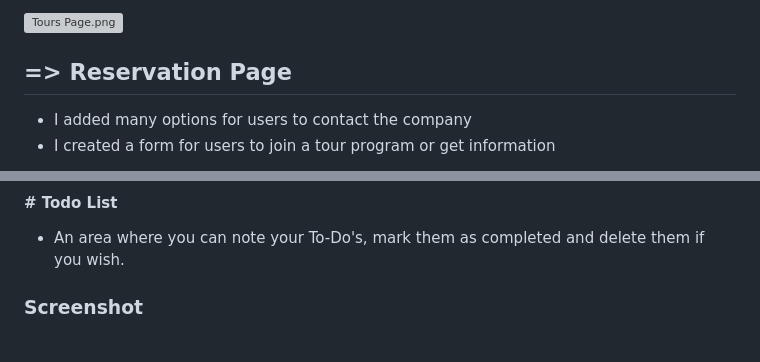
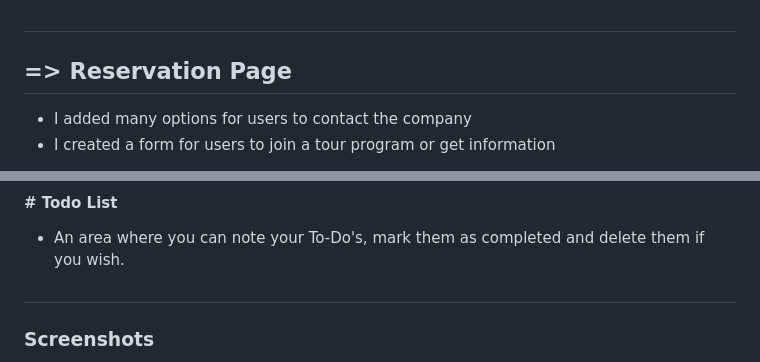
Before and after one commit to umutmintas/Travel-Company-App-With-JS-PHP, a Markdown page: README.md, 2 parts joined by grey strips. Drawn GitHub-style; grey boxes are pictures that could not be loaded.

```diff
--- a/README.md
+++ b/README.md
@@ -41,7 +44,5 @@ https://github.com/umutmintas/Travel-Company-App-With-JS-PHP/blob/Main-Repo/Prev
 
-![Tours Page.png](<attachment:Tours Page.png>)
-
-
+##
 
 ## => Reservation Page
  - I added many options for users to contact the company
@@ -75,5 +76,6 @@ https://github.com/umutmintas/Travel-Company-App-With-JS-PHP/blob/Main-Repo/Prev
 #### # Todo List
 - An area where you can note your To-Do's, mark them as completed and delete them if you wish.
 
-### Screenshot
+##
+### Screenshots
 
```
Also changed, not shown: other parts of README.md (+31 -38 lines).
